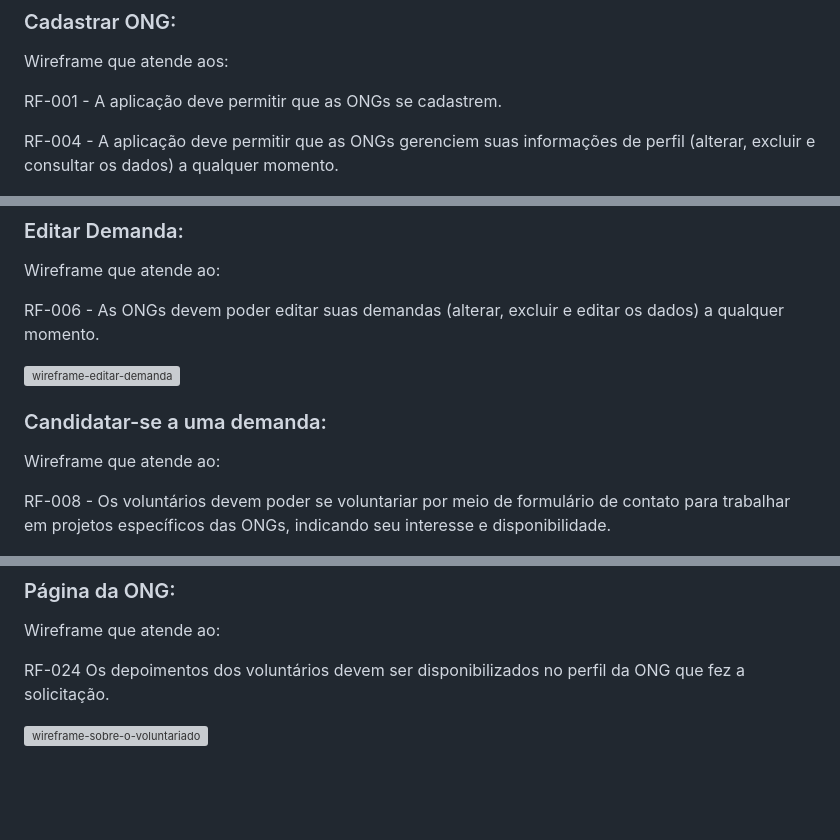
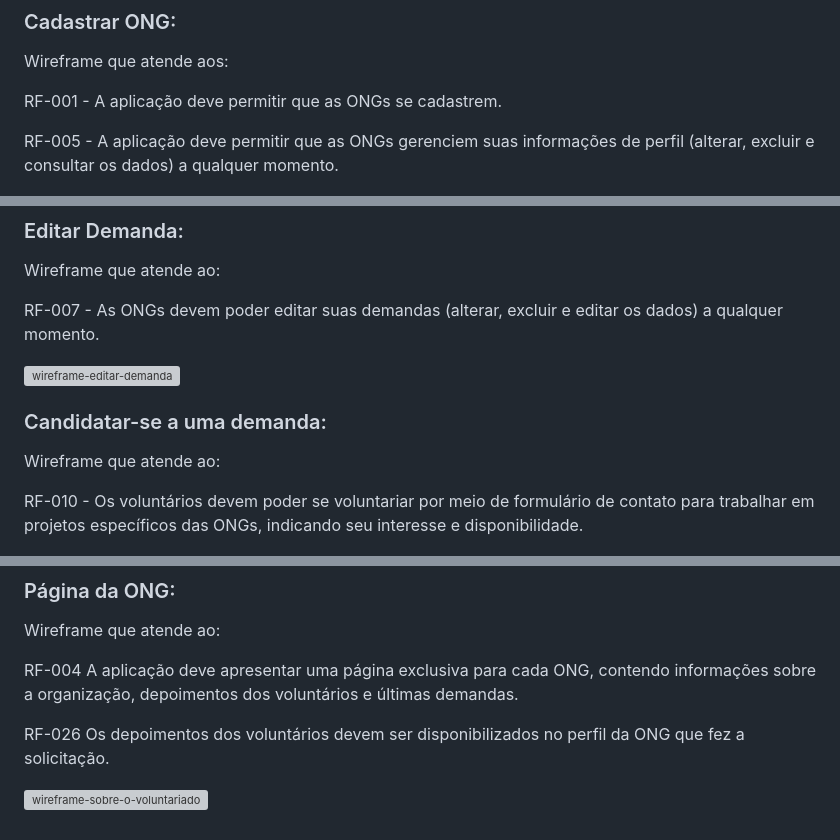
Before and after one commit to ICEI-PUC-Minas-PMV-SI/pmv-si-2023-2-pe1-t2-conecta, a Markdown page: docs/interface.md, 3 parts joined by grey strips. Rendered like a GitHub page; blank space fills up the shorter version; grey boxes are pictures that could not be loaded.

```diff
--- a/docs/interface.md
+++ b/docs/interface.md
@@ -17,7 +17,7 @@ Wireframe que atende aos:
 
 RF-001 - A aplicação deve permitir que as ONGs se cadastrem.
 
-RF-004 - A aplicação deve permitir que as ONGs gerenciem suas informações de perfil (alterar, excluir e consultar os dados) a qualquer momento.
+RF-005 - A aplicação deve permitir que as ONGs gerenciem suas informações de perfil (alterar, excluir e consultar os dados) a qualquer momento.
 
 ![wireframe-como-comecar](./img/wireframes/cadastro-da-ONG.png)
 
@@ -51,7 +51,7 @@ RF-005 - A aplicação deve possibilitar que as ONGs divulguem solicitações de
 
 Wireframe que atende ao:
 
-RF-006 - As ONGs devem poder editar suas demandas (alterar, excluir e editar os dados) a qualquer momento.
+RF-007 - As ONGs devem poder editar suas demandas (alterar, excluir e editar os dados) a qualquer momento.
 
 ![wireframe-editar-demanda](./img/wireframes/editar-demanda.png)
 
@@ -59,7 +59,7 @@ RF-006 - As ONGs devem poder editar suas demandas (alterar, excluir e editar os
 
 Wireframe que atende ao:
 
-RF-008 - Os voluntários devem poder se voluntariar por meio de formulário de contato para trabalhar em projetos específicos das ONGs, indicando seu interesse e disponibilidade.
+RF-010 - Os voluntários devem poder se voluntariar por meio de formulário de contato para trabalhar em projetos específicos das ONGs, indicando seu interesse e disponibilidade.
 
 ![wireframe-como-comecar](./img/wireframes/candidatar-se-a-uma-demanda.png)
 
@@ -157,6 +159,8 @@ RF-023 - A aplicação deve apresentar uma página para depoimento da solicitaç
 
 Wireframe que atende ao:
 
-RF-024	Os depoimentos dos voluntários devem ser disponibilizados no perfil da ONG que fez a solicitação.
+RF-004 A aplicação deve apresentar uma página exclusiva para cada ONG, contendo informações sobre a organização, depoimentos dos voluntários e últimas demandas.
+
+RF-026	Os depoimentos dos voluntários devem ser disponibilizados no perfil da ONG que fez a solicitação.
 
 ![wireframe-sobre-o-voluntariado](./img/wireframes/página-da-ONG.png)
```
Also changed, not shown: other parts of docs/interface.md (+17 -15 lines), docs/development.md (+21 -19 lines), docs/especification.md (+23 -21 lines).
